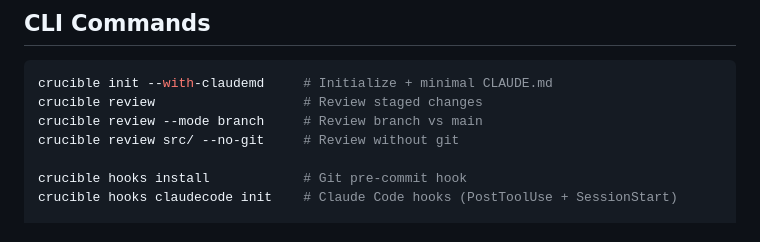
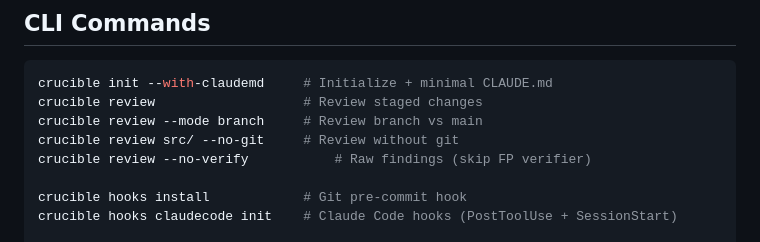
Before and after one commit to b17z/crucible, a Markdown page: CLAUDE.md, the part around the change. Drawn GitHub-style.

```diff
--- a/CLAUDE.md
+++ b/CLAUDE.md
@@ -37,6 +37,7 @@ crucible init --with-claudemd     # Initialize + minimal CLAUDE.md
 crucible review                   # Review staged changes
 crucible review --mode branch     # Review branch vs main
 crucible review src/ --no-git     # Review without git
+crucible review --no-verify           # Raw findings (skip FP verifier)
 
 crucible hooks install            # Git pre-commit hook
 crucible hooks claudecode init    # Claude Code hooks (PostToolUse + SessionStart)
```
Also changed, not shown: docs/v2/phase6_verifier_corpus.md (+15 -0 lines).
